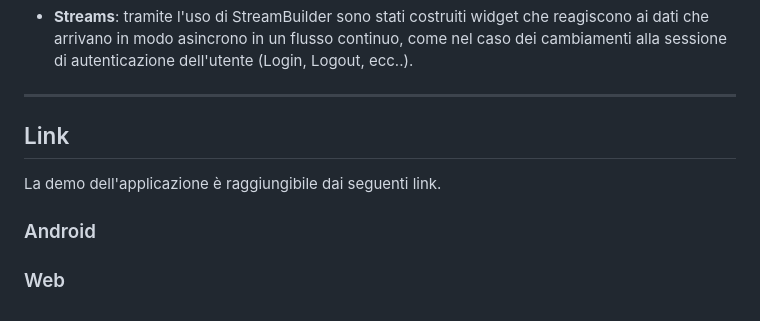
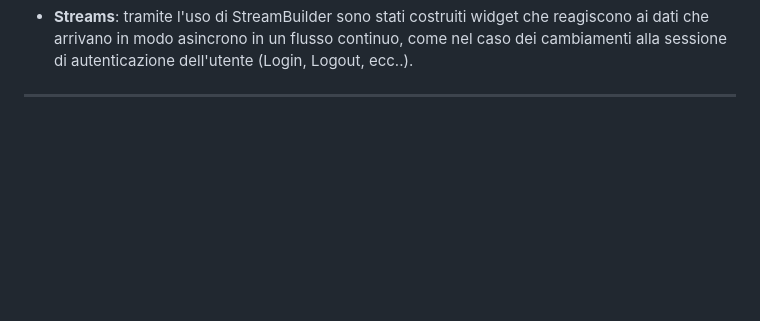
Before and after one commit to andreadelorenzis/flutter-finance-app, a Markdown page: README.md, the part around the change. GitHub-like rendering; blank space fills up the shorter version.

```diff
--- a/README.md
+++ b/README.md
@@ -131,10 +131,3 @@ un flusso continuo, come nel caso dei cambiamenti alla sessione di autenticazion
 
 
 ---
-
-## Link
-La demo dell'applicazione è raggiungibile dai seguenti link.
-
-### Android
-
-### Web
```
